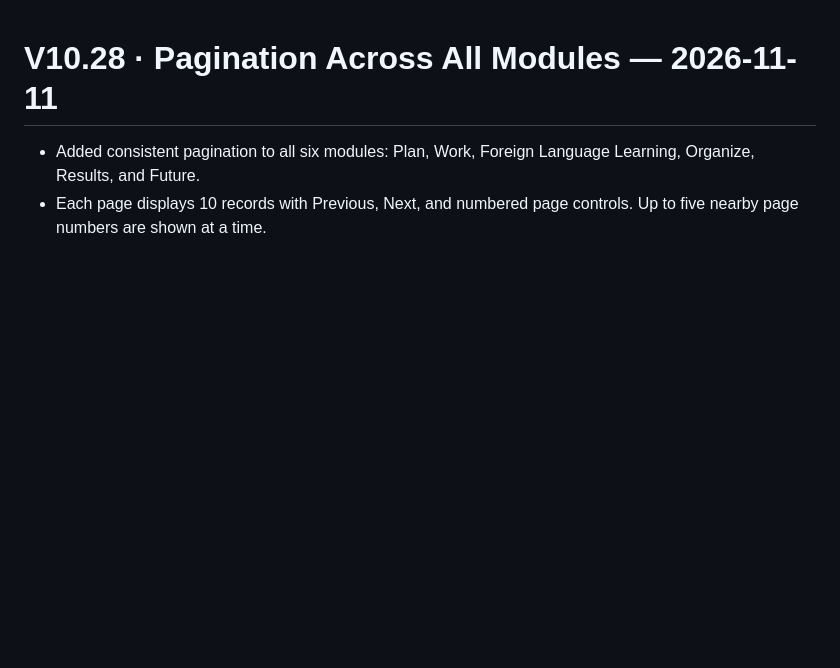
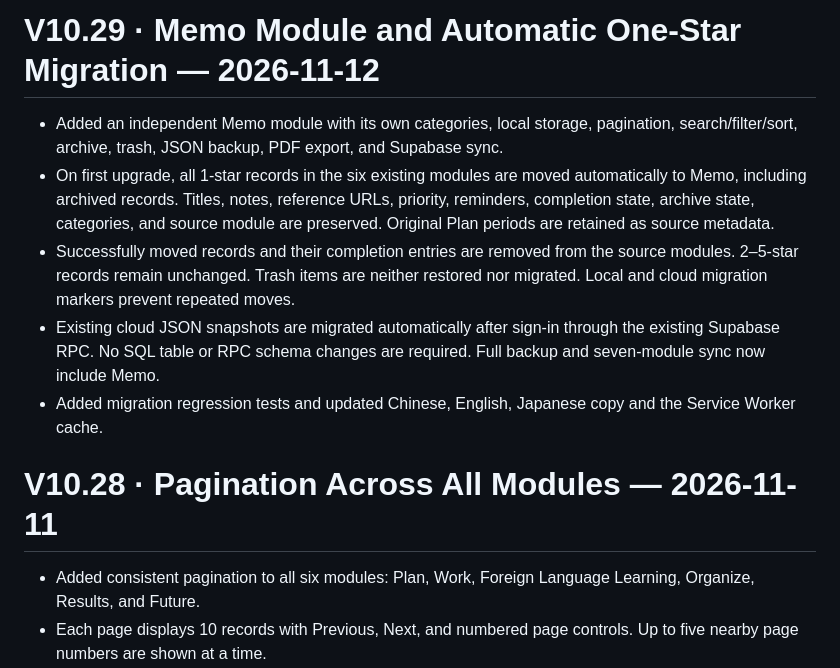
Before and after one commit to ouyangxinwei/daily_weekly_planner, a Markdown page: CHANGELOG.en.md, the part around the change. Rendered like a GitHub page; blank space fills up the shorter version.

Commit message:
feat(memo): add Memo module and migrate one-star tasks

```diff
--- a/CHANGELOG.en.md
+++ b/CHANGELOG.en.md
@@ -1,3 +1,11 @@
+# V10.29 · Memo Module and Automatic One-Star Migration — 2026-11-12
+
+- Added an independent Memo module with its own categories, local storage, pagination, search/filter/sort, archive, trash, JSON backup, PDF export, and Supabase sync.
+- On first upgrade, all 1-star records in the six existing modules are moved automatically to Memo, including archived records. Titles, notes, reference URLs, priority, reminders, completion state, archive state, categories, and source module are preserved. Original Plan periods are retained as source metadata.
+- Successfully moved records and their completion entries are removed from the source modules. 2–5-star records remain unchanged. Trash items are neither restored nor migrated. Local and cloud migration markers prevent repeated moves.
+- Existing cloud JSON snapshots are migrated automatically after sign-in through the existing Supabase RPC. No SQL table or RPC schema changes are required. Full backup and seven-module sync now include Memo.
+- Added migration regression tests and updated Chinese, English, Japanese copy and the Service Worker cache.
+
 # V10.28 · Pagination Across All Modules — 2026-11-11
 
 - Added consistent pagination to all six modules: Plan, Work, Foreign Language Learning, Organize, Results, and Future.
```
